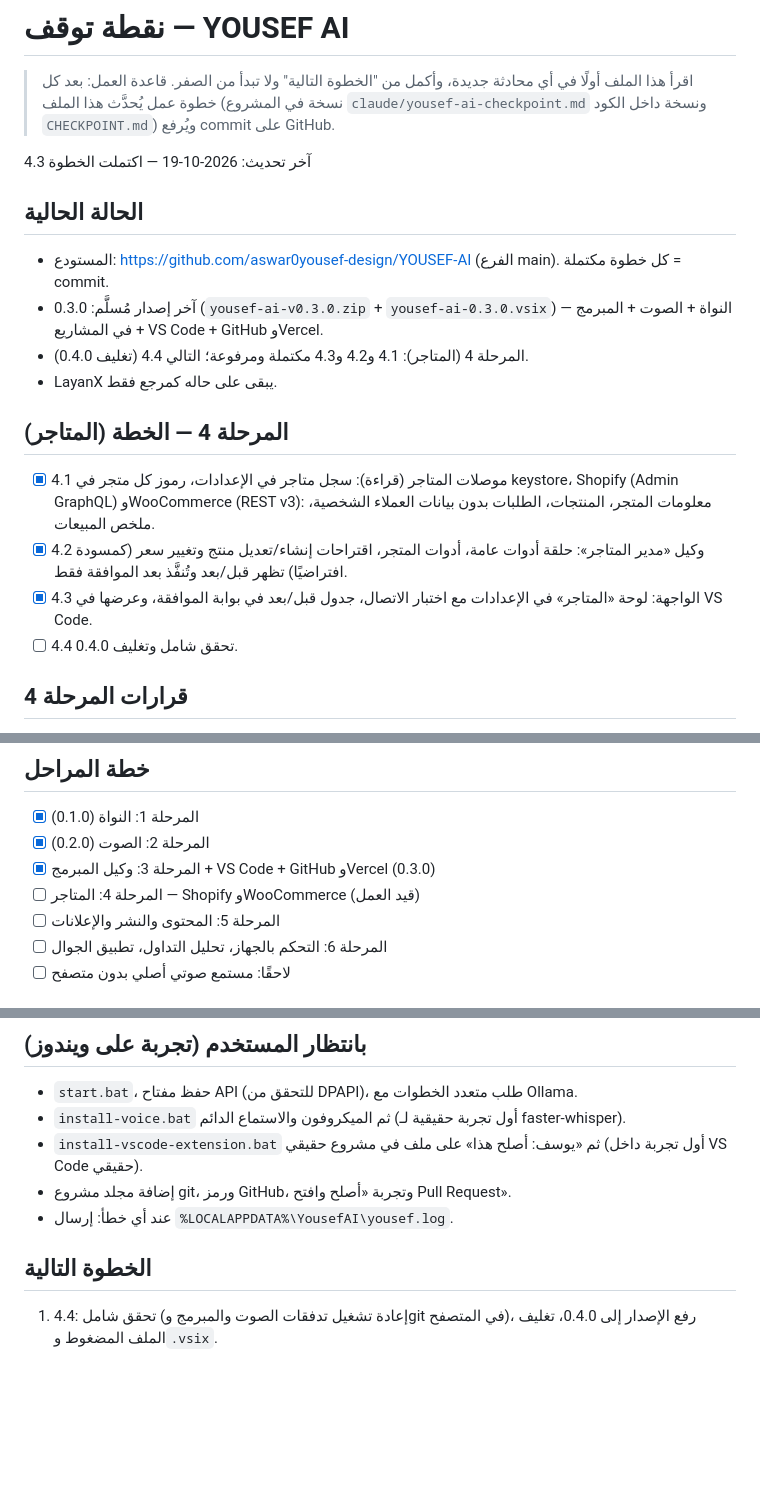
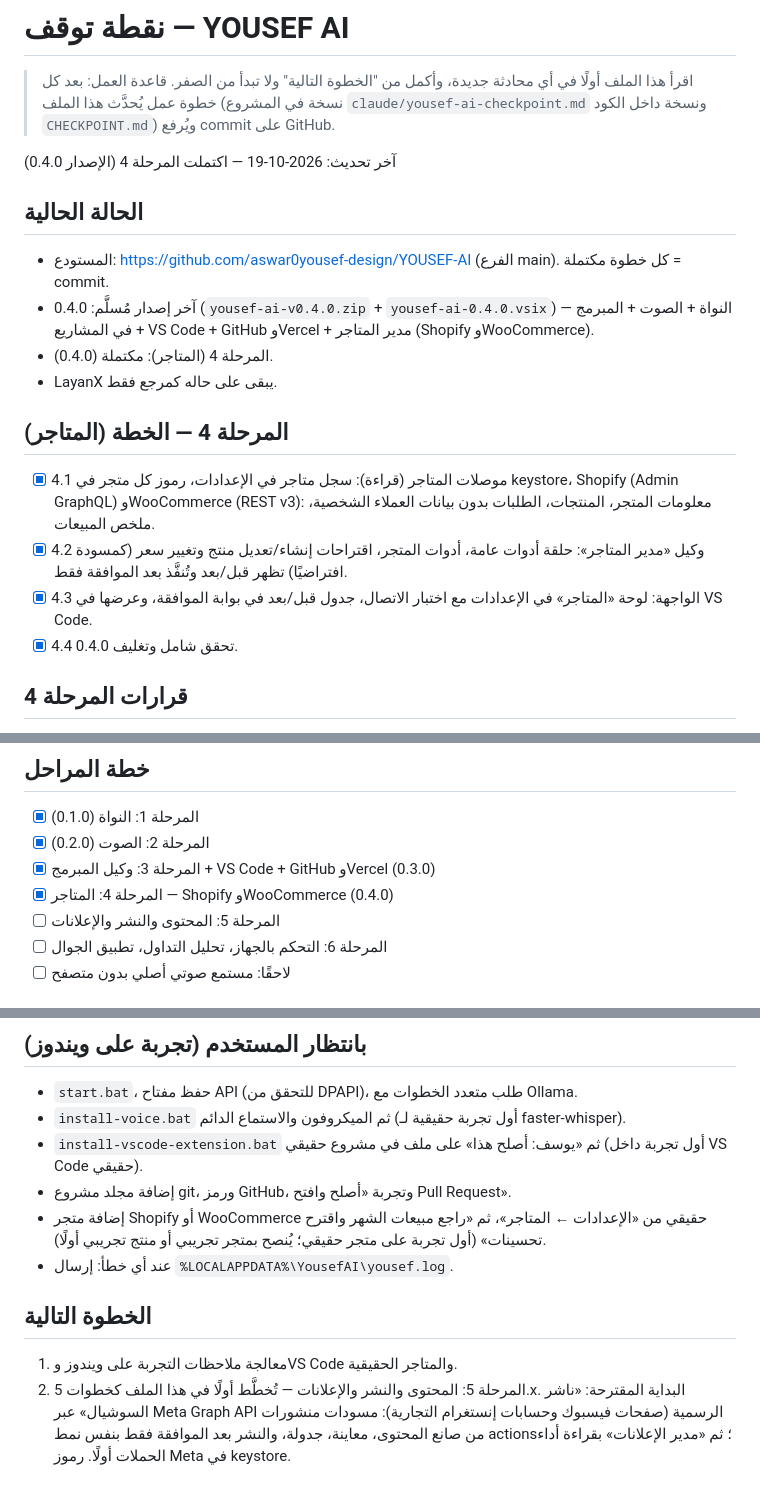
Before and after one commit to aswar0yousef-design/YOUSEF-AI, a Markdown page: CHECKPOINT.md, 3 parts joined by grey strips. Drawn GitHub-style; blank space fills up the shorter version.

Commit message:
Checkpoint: Phase 4 complete (v0.4.0); next is Phase 5 (content and publishing)
Co-Authored-By: Claude Opus 5.5 <noreply@anthropic.com>
Claude-Session: https://claude.ai/code/session_01RMv9STU68Xiik6Wt7uyz7i

```diff
--- a/CHECKPOINT.md
+++ b/CHECKPOINT.md
@@ -3,19 +3,19 @@
 > اقرأ هذا الملف أولًا في أي محادثة جديدة، وأكمل من "الخطوة التالية" ولا تبدأ من الصفر.
 > قاعدة العمل: بعد كل خطوة عمل يُحدَّث هذا الملف (نسخة في المشروع `claude/yousef-ai-checkpoint.md` ونسخة داخل الكود `CHECKPOINT.md`) ويُرفع commit على GitHub.
 
-آخر تحديث: 2026-10-19 — اكتملت الخطوة 4.3
+آخر تحديث: 2026-10-19 — اكتملت المرحلة 4 (الإصدار 0.4.0)
 
 ## الحالة الحالية
 - المستودع: https://github.com/aswar0yousef-design/YOUSEF-AI (الفرع main). كل خطوة مكتملة = commit.
-- آخر إصدار مُسلَّم: 0.3.0 (`yousef-ai-v0.3.0.zip` + `yousef-ai-0.3.0.vsix`) — النواة + الصوت + المبرمج في المشاريع + VS Code + GitHub وVercel.
-- المرحلة 4 (المتاجر): 4.1 و4.2 و4.3 مكتملة ومرفوعة؛ التالي 4.4 (تغليف 0.4.0).
+- آخر إصدار مُسلَّم: 0.4.0 (`yousef-ai-v0.4.0.zip` + `yousef-ai-0.4.0.vsix`) — النواة + الصوت + المبرمج في المشاريع + VS Code + GitHub وVercel + مدير المتاجر (Shopify وWooCommerce).
+- المرحلة 4 (المتاجر): مكتملة (0.4.0).
 - LayanX يبقى على حاله كمرجع فقط.
 
 ## المرحلة 4 — الخطة (المتاجر)
 - [x] 4.1 موصلات المتاجر (قراءة): سجل متاجر في الإعدادات، رموز كل متجر في keystore، Shopify (Admin GraphQL) وWooCommerce (REST v3): معلومات المتجر، المنتجات، الطلبات بدون بيانات العملاء الشخصية، ملخص المبيعات.
 - [x] 4.2 وكيل «مدير المتاجر»: حلقة أدوات عامة، أدوات المتجر، اقتراحات إنشاء/تعديل منتج وتغيير سعر (كمسودة افتراضيًا) تظهر قبل/بعد وتُنفَّذ بعد الموافقة فقط.
 - [x] 4.3 الواجهة: لوحة «المتاجر» في الإعدادات مع اختبار الاتصال، جدول قبل/بعد في بوابة الموافقة، وعرضها في VS Code.
-- [ ] 4.4 تحقق شامل وتغليف 0.4.0.
+- [x] 4.4 تحقق شامل وتغليف 0.4.0.
 
 ## قرارات المرحلة 4
 - لا حذف للمنتجات ولا ردّ مبالغ ولا تعديل طلبات في هذه المرحلة.
@@ -56,7 +56,7 @@
 - [x] المرحلة 1: النواة (0.1.0)
 - [x] المرحلة 2: الصوت (0.2.0)
 - [x] المرحلة 3: وكيل المبرمج + VS Code + GitHub وVercel (0.3.0)
-- [ ] المرحلة 4: المتاجر — Shopify وWooCommerce (قيد العمل)
+- [x] المرحلة 4: المتاجر — Shopify وWooCommerce (0.4.0)
 - [ ] المرحلة 5: المحتوى والنشر والإعلانات
 - [ ] المرحلة 6: التحكم بالجهاز، تحليل التداول، تطبيق الجوال
 - [ ] لاحقًا: مستمع صوتي أصلي بدون متصفح
@@ -71,7 +71,9 @@
 - `install-voice.bat` ثم الميكروفون والاستماع الدائم (أول تجربة حقيقية لـ faster-whisper).
 - `install-vscode-extension.bat` ثم «يوسف: أصلح هذا» على ملف في مشروع حقيقي (أول تجربة داخل VS Code حقيقي).
 - إضافة مجلد مشروع git، ورمز GitHub، وتجربة «أصلح وافتح Pull Request».
+- إضافة متجر Shopify أو WooCommerce حقيقي من «الإعدادات ← المتاجر»، ثم «راجع مبيعات الشهر واقترح تحسينات» (أول تجربة على متجر حقيقي؛ يُنصح بمتجر تجريبي أو منتج تجريبي أولًا).
 - عند أي خطأ: إرسال `%LOCALAPPDATA%\YousefAI\yousef.log`.
 
 ## الخطوة التالية
-1. 4.4: تحقق شامل (إعادة تشغيل تدفقات الصوت والمبرمج وgit في المتصفح)، رفع الإصدار إلى 0.4.0، تغليف الملف المضغوط و`.vsix`.
+1. معالجة ملاحظات التجربة على ويندوز وVS Code والمتاجر الحقيقية.
+2. المرحلة 5: المحتوى والنشر والإعلانات — تُخطَّط أولًا في هذا الملف كخطوات 5.x. البداية المقترحة: «ناشر السوشيال» عبر Meta Graph API الرسمية (صفحات فيسبوك وحسابات إنستغرام التجارية): مسودات منشورات من صانع المحتوى، معاينة، جدولة، والنشر بعد الموافقة فقط بنفس نمط actions؛ ثم «مدير الإعلانات» بقراءة أداء الحملات أولًا. رموز Meta في keystore.
```
